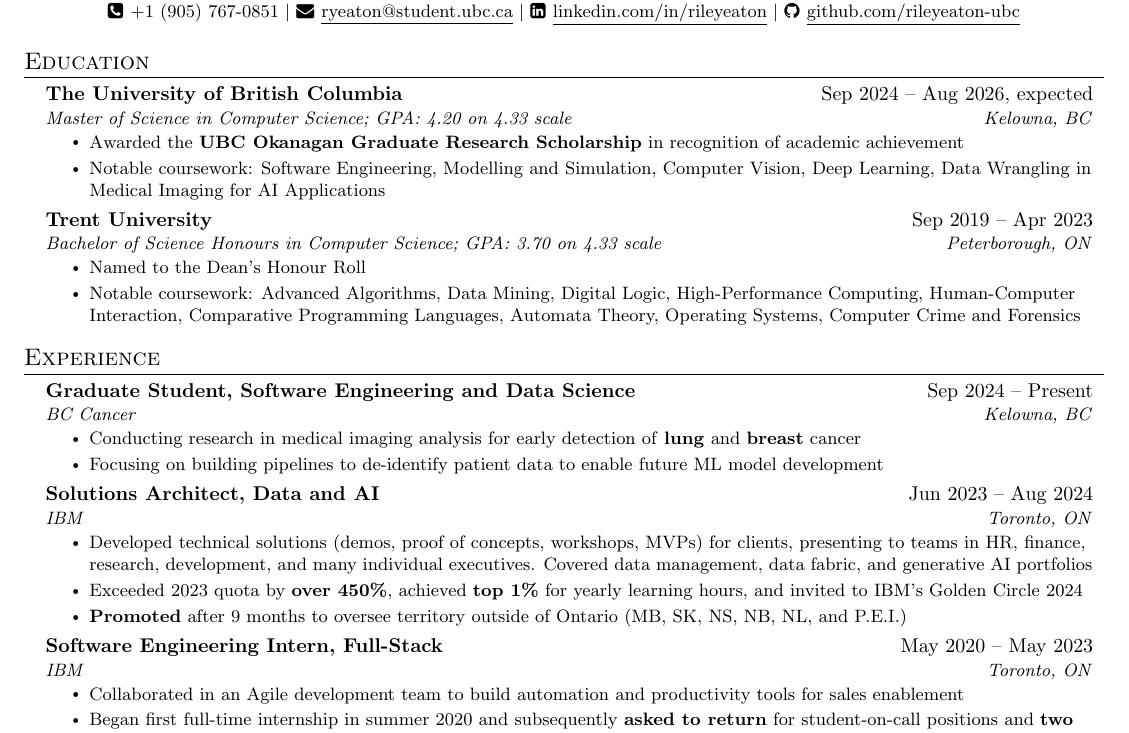
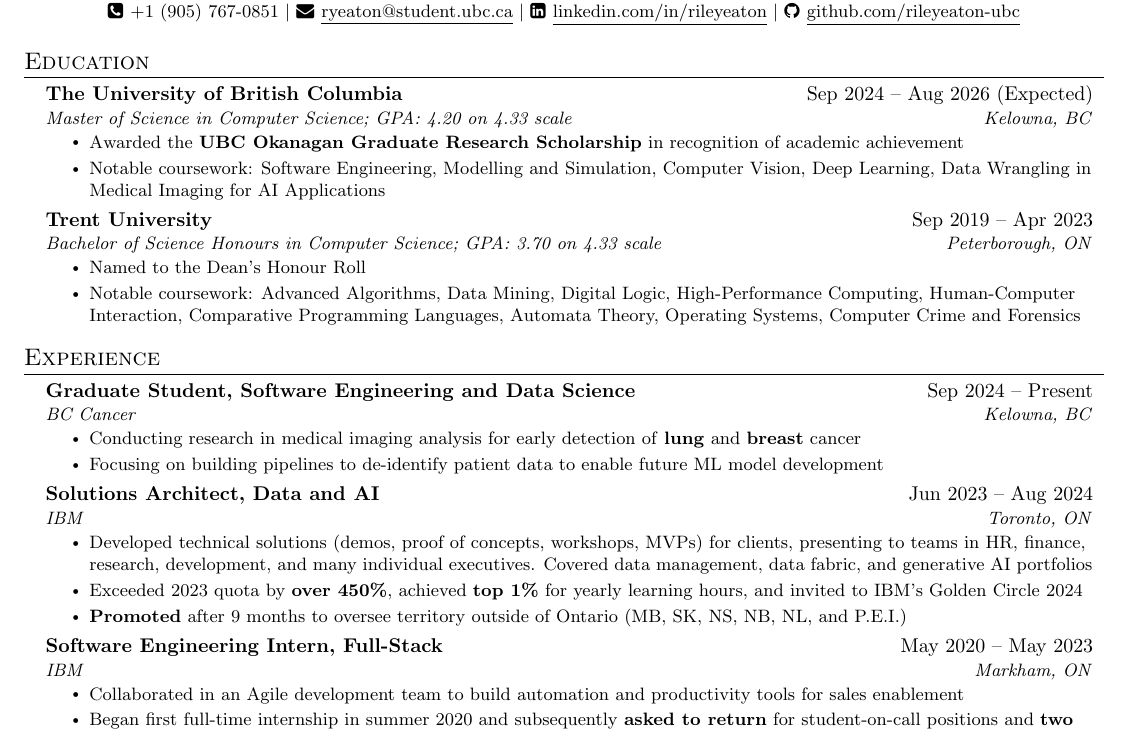
Before and after one commit to rileyeaton-ubc/rileyeaton-resume, a LaTeX CV (Riley_Eaton_resume.tex): part of page 1 of 2, cut so that both start at the same text. Compiled offline with pdfLaTeX.

Commit message:
fix inconsistent capitalization

```diff
--- a/Riley_Eaton_resume.tex
+++ b/Riley_Eaton_resume.tex
@@ -122,7 +120,7 @@
   \resumeSubHeadingListStart
     % UBC
     \resumeSubheading
-      {The University of British Columbia}{Sep 2024 -- Aug 2026, expected}
+      {The University of British Columbia}{Sep 2024 -- Aug 2026 (Expected)}
       {Master of Science in Computer Science; GPA: 4.20 on 4.33 scale}{Kelowna, BC}
       \resumeItemListStart
         \resumeItem{Awarded the \textbf{UBC Okanagan Graduate Research Scholarship} in recognition of academic achievement}
@@ -161,7 +159,7 @@
     % IBM Intern
     \resumeSubheading
       {Software Engineering Intern, Full-Stack}{May 2020 -- May 2023}
-      {IBM}{Toronto, ON}
+      {IBM}{Markham, ON}
       \resumeItemListStart
         \resumeItem{Collaborated in an Agile development team to build automation and productivity tools for sales enablement}
         \resumeItem{Began first full-time internship in summer 2020 and subsequently \textbf{asked to return} for student-on-call positions and \textbf{two additional} summer internships, working with larger teams each term}
```
Also changed, not shown: Riley_Eaton_resume.pdf, Riley_Eaton_resume.tex (2 more changed lines).
